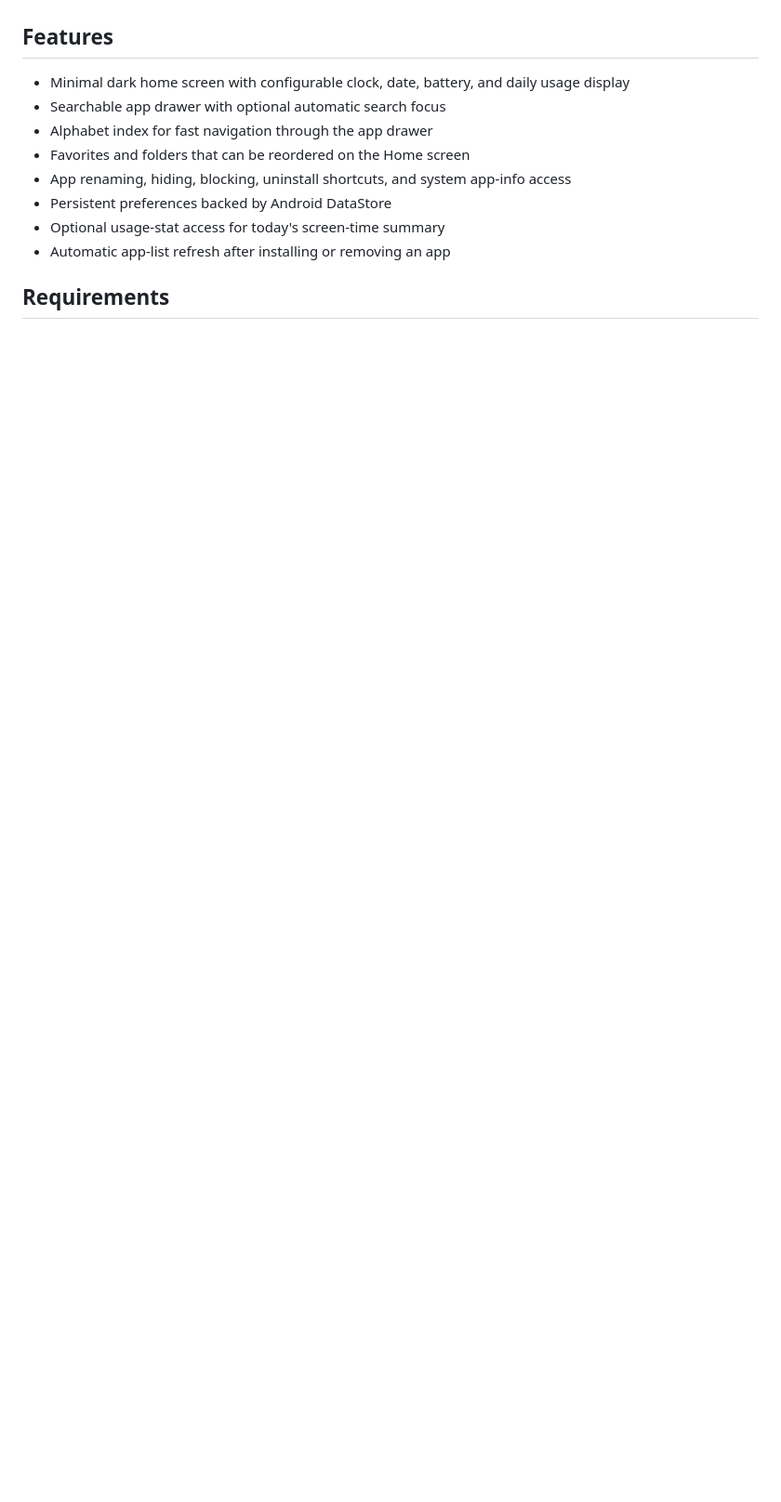
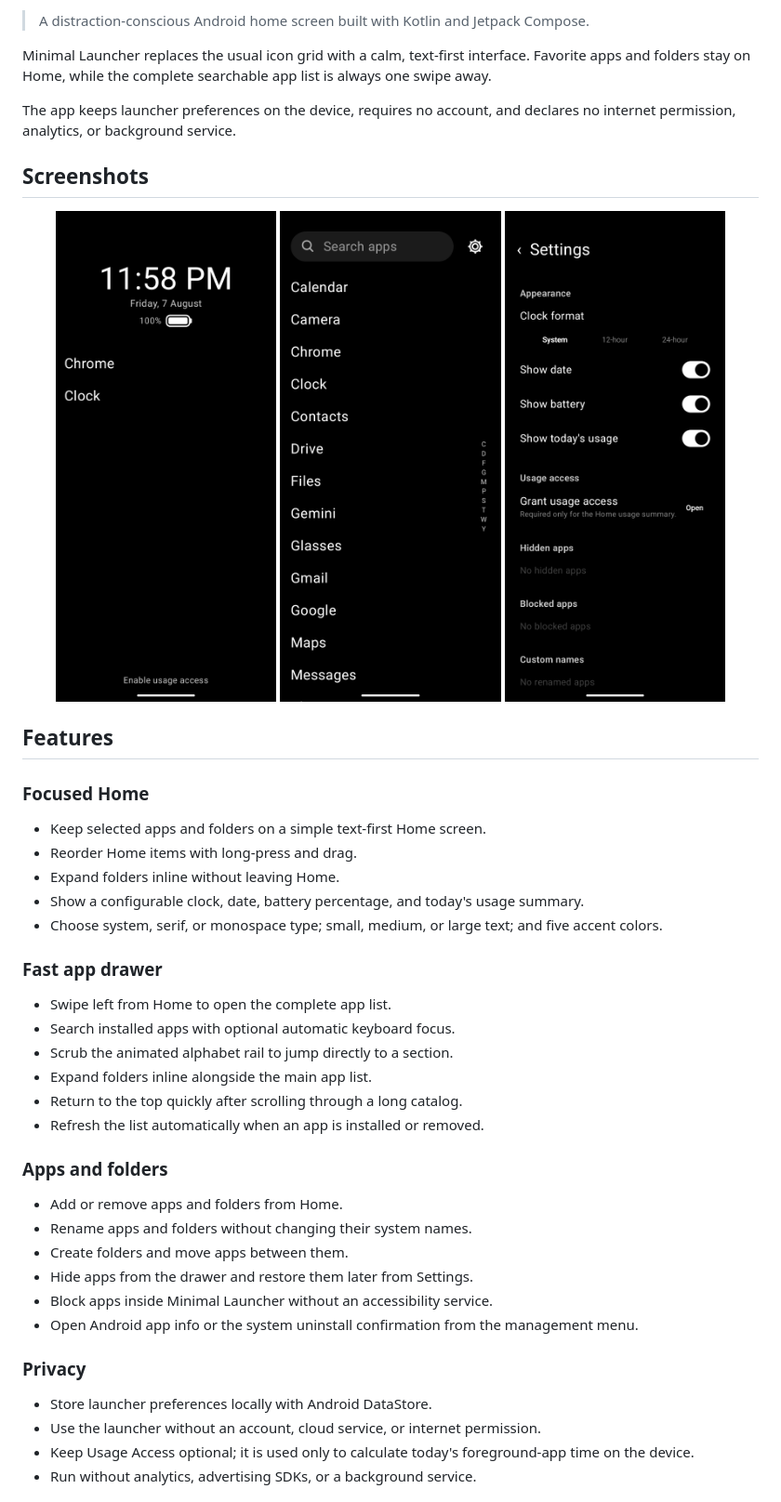
Before and after one commit to RafaelGoulartB/minimal-launcher, a Markdown page: README.md, the part around the change printed below. Shown: that part at 93% size. Drawn GitHub-style; pictures changed too: assets/screenshots/polish-apps.png (added), assets/screenshots/polish-home.png (added), assets/screenshots/settings.png (added); blank space fills up the shorter version.

```diff
--- a/README.md
+++ b/README.md
@@ -4,13 +24,49 @@ Minimal Launcher is a distraction-conscious Android home screen built with Kotli
+> A distraction-conscious Android home screen built with Kotlin and Jetpack Compose.
+
+Minimal Launcher replaces the usual icon grid with a calm, text-first interface. Favorite apps and folders stay on Home, while the complete searchable app list is always one swipe away.
+
+The app keeps launcher preferences on the device, requires no account, and declares no internet permission, analytics, or background service.
+
+## Screenshots
+
+<p align="center">
+  <img src="assets/screenshots/polish-home.png" width="30%" alt="Minimal Launcher home screen" />
+  <img src="assets/screenshots/polish-apps.png" width="30%" alt="Searchable app drawer with alphabet rail" />
+  <img src="assets/screenshots/settings.png" width="30%" alt="Minimal Launcher settings" />
+</p>
 
 ## Features
 
-- Minimal dark home screen with configurable clock, date, battery, and daily usage display
-- Searchable app drawer with optional automatic search focus
-- Alphabet index for fast navigation through the app drawer
-- Favorites and folders that can be reordered on the Home screen
-- App renaming, hiding, blocking, uninstall shortcuts, and system app-info access
-- Persistent preferences backed by Android DataStore
-- Optional usage-stat access for today's screen-time summary
-- Automatic app-list refresh after installing or removing an app
+### Focused Home
 
-## Requirements
+- Keep selected apps and folders on a simple text-first Home screen.
+- Reorder Home items with long-press and drag.
+- Expand folders inline without leaving Home.
+- Show a configurable clock, date, battery percentage, and today's usage summary.
+- Choose system, serif, or monospace type; small, medium, or large text; and five accent colors.
+
+### Fast app drawer
+
+- Swipe left from Home to open the complete app list.
+- Search installed apps with optional automatic keyboard focus.
+- Scrub the animated alphabet rail to jump directly to a section.
+- Expand folders inline alongside the main app list.
+- Return to the top quickly after scrolling through a long catalog.
+- Refresh the list automatically when an app is installed or removed.
+
+### Apps and folders
+
+- Add or remove apps and folders from Home.
+- Rename apps and folders without changing their system names.
+- Create folders and move apps between them.
+- Hide apps from the drawer and restore them later from Settings.
+- Block apps inside Minimal Launcher without an accessibility service.
+- Open Android app info or the system uninstall confirmation from the management menu.
+
+### Privacy
+
+- Store launcher preferences locally with Android DataStore.
+- Use the launcher without an account, cloud service, or internet permission.
+- Keep Usage Access optional; it is used only to calculate today's foreground-app time on the device.
+- Run without analytics, advertising SDKs, or a background service.
+
```
Also changed, not shown: other parts of README.md (+115 -36 lines), www/assets/screenshots/polish-apps.png (added), www/assets/screenshots/polish-home.png (added), www/assets/screenshots/settings.png (added), 7 other files.
